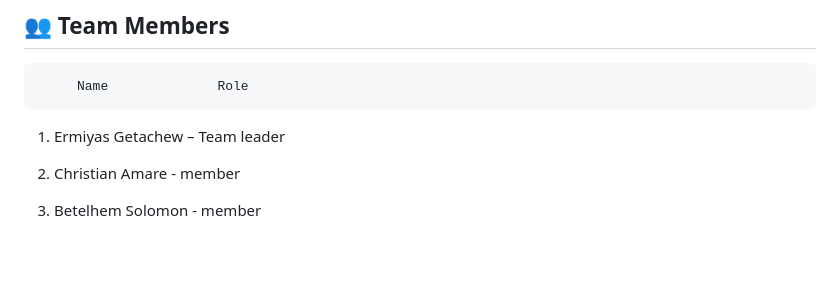
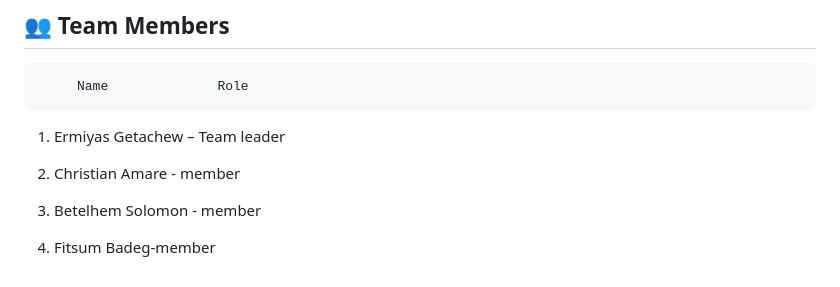
Before and after one commit to GDG-Beginner-Hackathon/Local-Events-Finder, a Markdown page: README.md, the part around the change. Drawn GitHub-style; blank space fills up the shorter version.

```diff
--- a/README.md
+++ b/README.md
@@ -219,3 +219,4 @@ Multi-language	Low	Support Amharic and English
 
 2)   Christian Amare - member
 3)   Betelhem Solomon  - member
+4)   Fitsum Badeg-member
```
